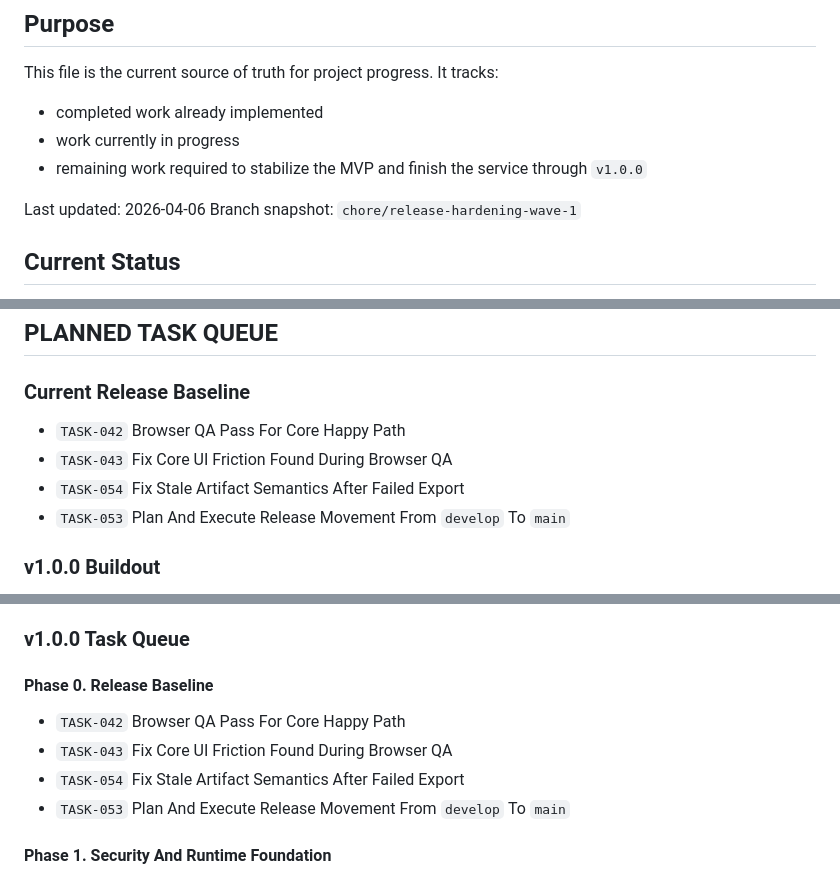
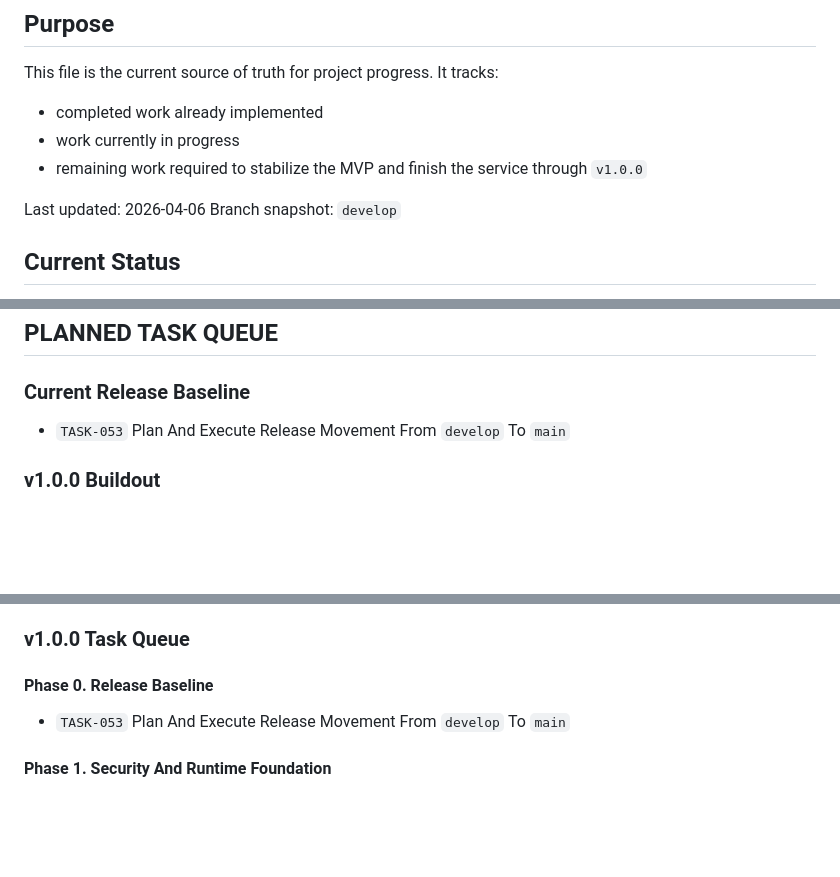
Before and after one commit to Peatro/StreamCutProject, a Markdown page: backlog.md, 3 parts joined by grey strips. Drawn GitHub-style; blank space fills up the shorter version.

```diff
--- a/backlog.md
+++ b/backlog.md
@@ -8,7 +8,7 @@ It tracks:
 - remaining work required to stabilize the MVP and finish the service through `v1.0.0`
 
 Last updated: 2026-04-06
-Branch snapshot: `chore/release-hardening-wave-1`
+Branch snapshot: `develop`
 
 ## Current Status
 - The MVP now runs as a real full-cycle local service on Docker Compose.
@@ -193,9 +198,6 @@ Status: completed locally on 2026-04-06
 ## PLANNED TASK QUEUE
 
 ### Current Release Baseline
-- `TASK-042` Browser QA Pass For Core Happy Path
-- `TASK-043` Fix Core UI Friction Found During Browser QA
-- `TASK-054` Fix Stale Artifact Semantics After Failed Export
 - `TASK-053` Plan And Execute Release Movement From `develop` To `main`
 
 ### v1.0.0 Buildout
@@ -284,9 +282,6 @@ Status: completed locally on 2026-04-06
 ### v1.0.0 Task Queue
 
 #### Phase 0. Release Baseline
-- `TASK-042` Browser QA Pass For Core Happy Path
-- `TASK-043` Fix Core UI Friction Found During Browser QA
-- `TASK-054` Fix Stale Artifact Semantics After Failed Export
 - `TASK-053` Plan And Execute Release Movement From `develop` To `main`
 
 #### Phase 1. Security And Runtime Foundation
```
Also changed, not shown: other parts of backlog.md (+15 -14 lines), release-checklist.md (+3 -6 lines).
